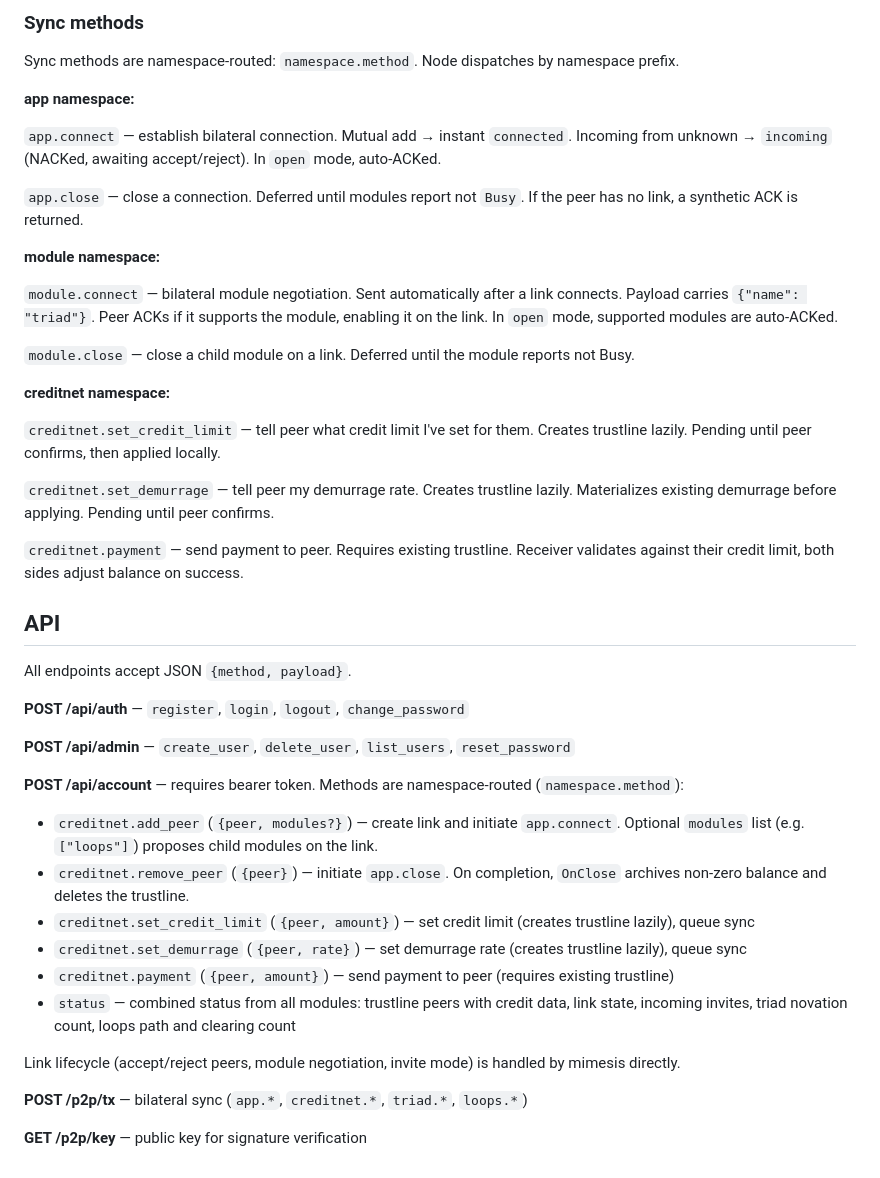
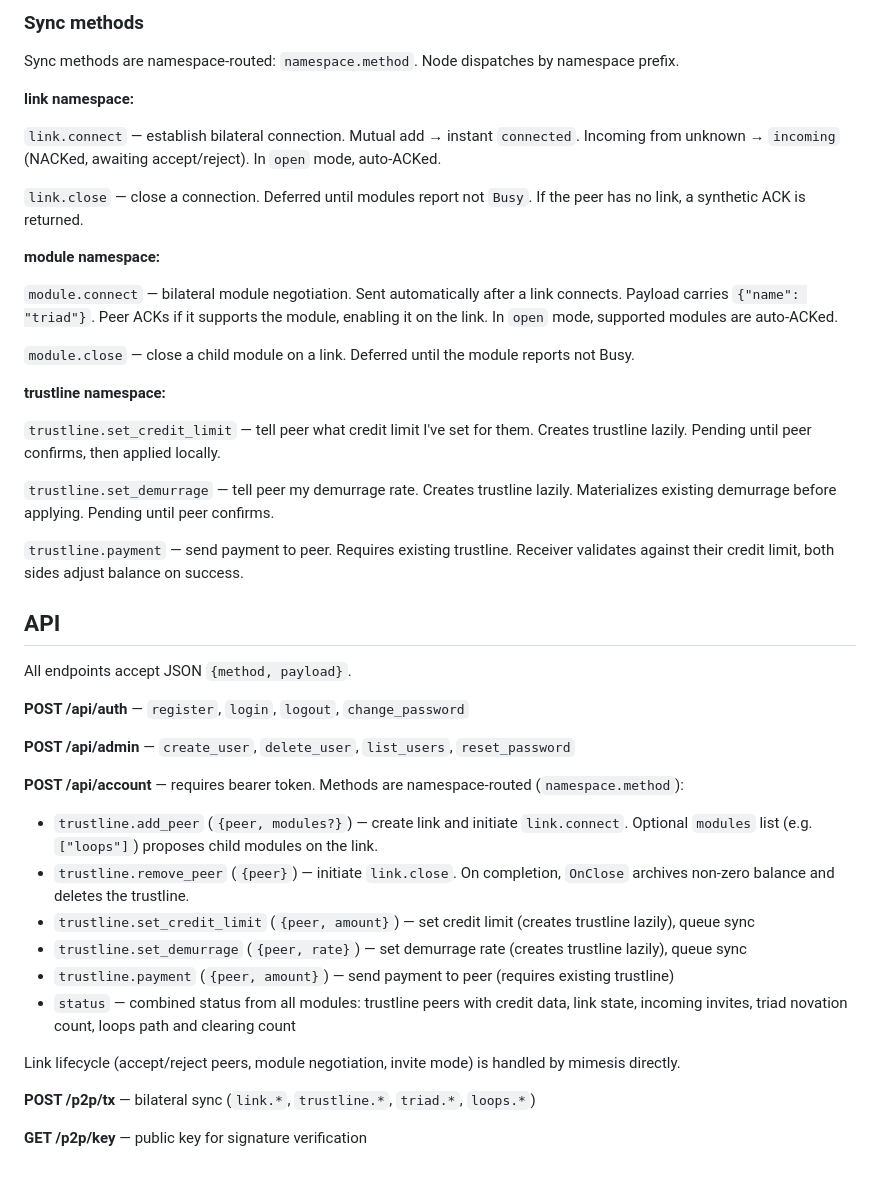
Before and after one commit to jhnngrn/creditnet2, a Markdown page: README.md, the part around one of its changes. Rendered like a GitHub page.

```diff
--- a/README.md
+++ b/README.md
@@ -119,11 +119,11 @@ Response piggybacking: when sending a new request, the peer includes its respons
 
 Sync methods are namespace-routed: `namespace.method`. Node dispatches by namespace prefix.
 
-**app namespace:**
+**link namespace:**
 
-`app.connect` — establish bilateral connection. Mutual add → instant `connected`. Incoming from unknown → `incoming` (NACKed, awaiting accept/reject). In `open` mode, auto-ACKed.
+`link.connect` — establish bilateral connection. Mutual add → instant `connected`. Incoming from unknown → `incoming` (NACKed, awaiting accept/reject). In `open` mode, auto-ACKed.
 
-`app.close` — close a connection. Deferred until modules report not `Busy`. If the peer has no link, a synthetic ACK is returned.
+`link.close` — close a connection. Deferred until modules report not `Busy`. If the peer has no link, a synthetic ACK is returned.
 
 **module namespace:**
 
@@ -131,13 +131,13 @@ Sync methods are namespace-routed: `namespace.method`. Node dispatches by namesp
 
 `module.close` — close a child module on a link. Deferred until the module reports not Busy.
 
-**creditnet namespace:**
+**trustline namespace:**
 
-`creditnet.set_credit_limit` — tell peer what credit limit I've set for them. Creates trustline lazily. Pending until peer confirms, then applied locally.
+`trustline.set_credit_limit` — tell peer what credit limit I've set for them. Creates trustline lazily. Pending until peer confirms, then applied locally.
 
-`creditnet.set_demurrage` — tell peer my demurrage rate. Creates trustline lazily. Materializes existing demurrage before applying. Pending until peer confirms.
+`trustline.set_demurrage` — tell peer my demurrage rate. Creates trustline lazily. Materializes existing demurrage before applying. Pending until peer confirms.
 
-`creditnet.payment` — send payment to peer. Requires existing trustline. Receiver validates against their credit limit, both sides adjust balance on success.
+`trustline.payment` — send payment to peer. Requires existing trustline. Receiver validates against their credit limit, both sides adjust balance on success.
 
 ## API
 
@@ -149,15 +149,15 @@ All endpoints accept JSON `{method, payload}`.
 
 **POST /api/account** — requires bearer token. Methods are namespace-routed (`namespace.method`):
 
-- `creditnet.add_peer` (`{peer, modules?}`) — create link and initiate `app.connect`. Optional `modules` list (e.g. `["loops"]`) proposes child modules on the link.
-- `creditnet.remove_peer` (`{peer}`) — initiate `app.close`. On completion, `OnClose` archives non-zero balance and deletes the trustline.
-- `creditnet.set_credit_limit` (`{peer, amount}`) — set credit limit (creates trustline lazily), queue sync
-- `creditnet.set_demurrage` (`{peer, rate}`) — set demurrage rate (creates trustline lazily), queue sync
-- `creditnet.payment` (`{peer, amount}`) — send payment to peer (requires existing trustline)
+- `trustline.add_peer` (`{peer, modules?}`) — create link and initiate `link.connect`. Optional `modules` list (e.g. `["loops"]`) proposes child modules on the link.
+- `trustline.remove_peer` (`{peer}`) — initiate `link.close`. On completion, `OnClose` archives non-zero balance and deletes the trustline.
+- `trustline.set_credit_limit` (`{peer, amount}`) — set credit limit (creates trustline lazily), queue sync
+- `trustline.set_demurrage` (`{peer, rate}`) — set demurrage rate (creates trustline lazily), queue sync
+- `trustline.payment` (`{peer, amount}`) — send payment to peer (requires existing trustline)
 - `status` — combined status from all modules: trustline peers with credit data, link state, incoming invites, triad novation count, loops path and clearing count
 
 Link lifecycle (accept/reject peers, module negotiation, invite mode) is handled by mimesis directly.
 
-**POST /p2p/tx** — bilateral sync (`app.*`, `creditnet.*`, `triad.*`, `loops.*`)
+**POST /p2p/tx** — bilateral sync (`link.*`, `trustline.*`, `triad.*`, `loops.*`)
 
 **GET /p2p/key** — public key for signature verification
```
Also changed, not shown: other parts of README.md (+17 -17 lines).
